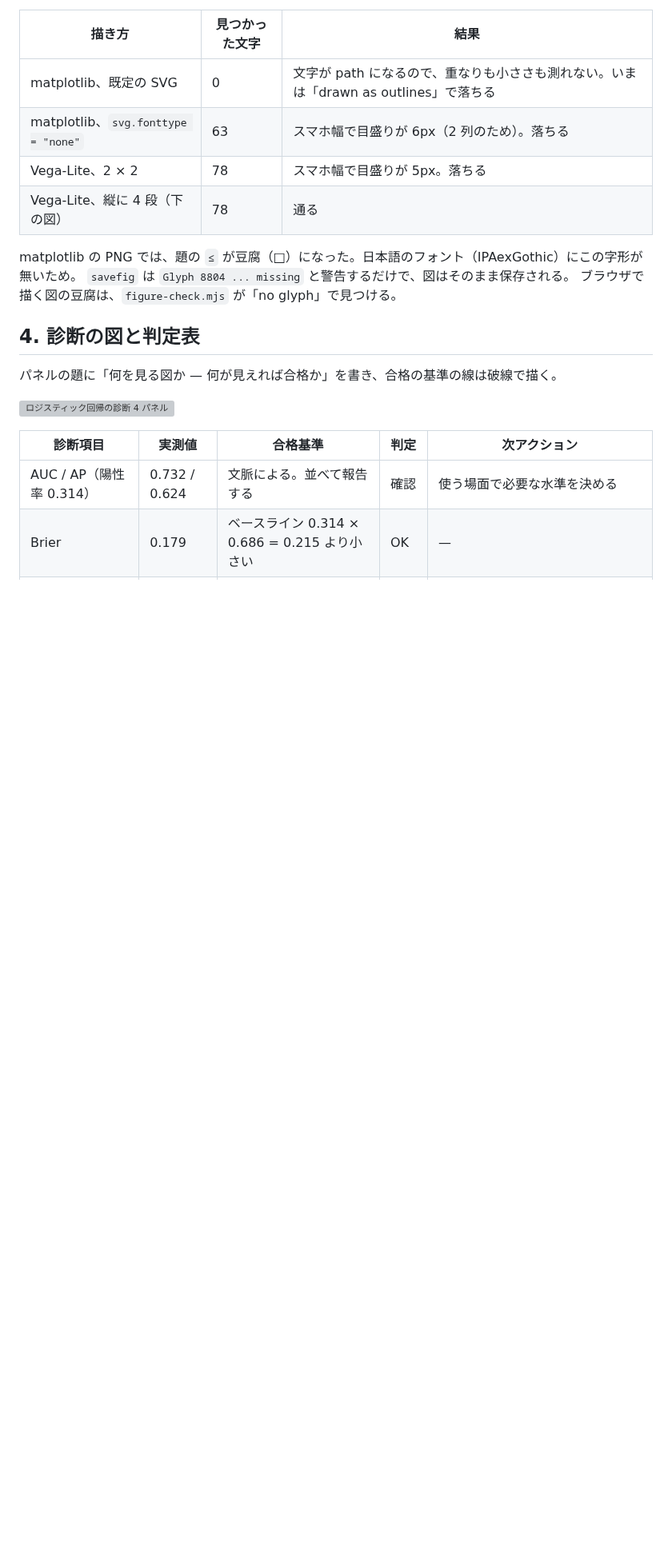
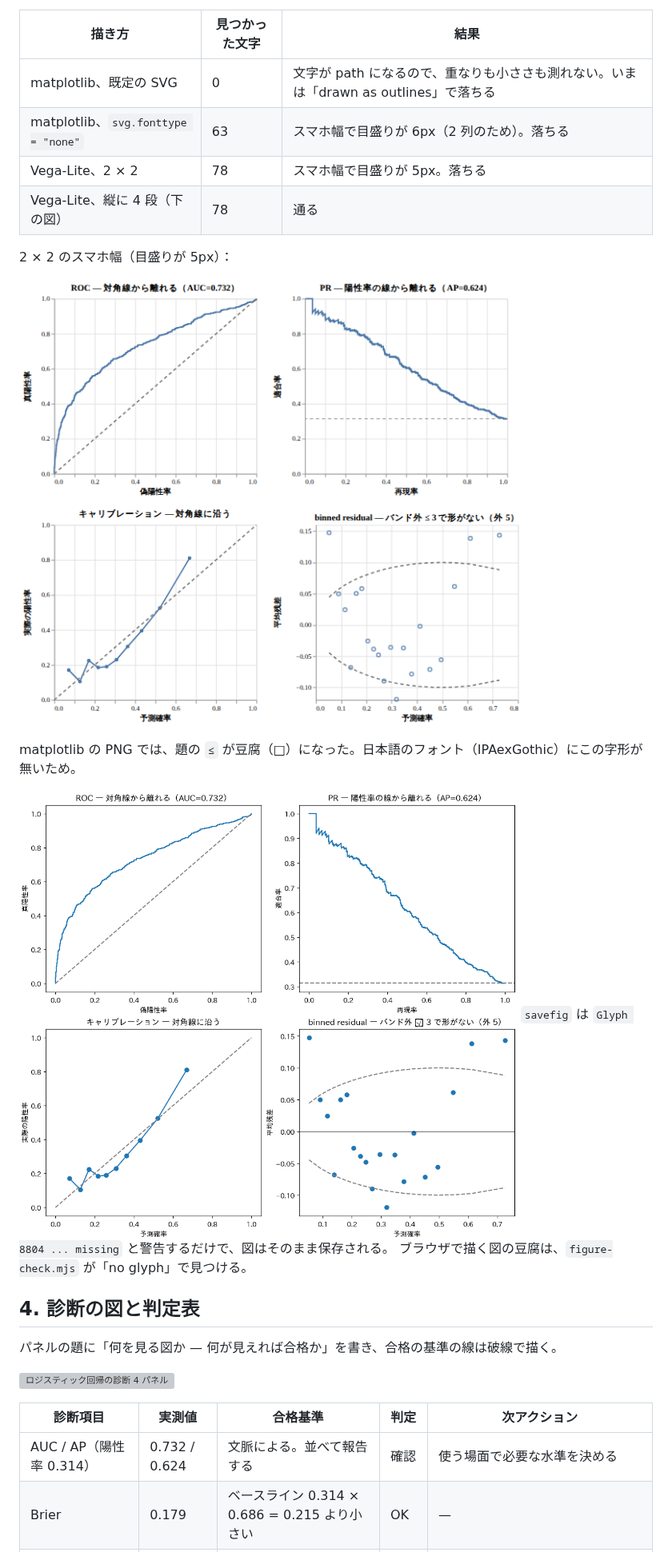
Before and after one commit to mizchi/explainer, a Markdown page: docs/dataviz/README.md, the part around the change. Shown at 80% size. Rendered like a GitHub page; pictures changed too: docs/dataviz/figures/before-2x2-mobile.png (added), docs/dataviz/figures/matplotlib-tofu.png (added); blank space fills up the shorter version; grey boxes are pictures that could not be loaded.

```diff
--- a/docs/dataviz/README.md
+++ b/docs/dataviz/README.md
@@ -55,7 +55,13 @@ JS 版は 1 秒かからずに終わる（ブラウザは使わない）。
 | Vega-Lite、2 × 2 | 78 | スマホ幅で目盛りが 5px。落ちる |
 | Vega-Lite、縦に 4 段（下の図） | 78 | 通る |
 
+2 × 2 のスマホ幅（目盛りが 5px）：
+
+![Vega-Lite の 2 × 2 をスマホ幅で描いたもの](figures/before-2x2-mobile.png)
+
 matplotlib の PNG では、題の `≤` が豆腐（□）になった。日本語のフォント（IPAexGothic）にこの字形が無いため。
+
+![matplotlib の 2 × 2。右下の題の ≤ が □ になっている](figures/matplotlib-tofu.png)
 `savefig` は `Glyph 8804 ... missing` と警告するだけで、図はそのまま保存される。
 ブラウザで描く図の豆腐は、`figure-check.mjs` が「no glyph」で見つける。
 
```
Also changed, not shown: CHANGELOG.md (+1 -0 lines), docs/dataviz/figures/glm-sheet.png (added), 1 other file.
